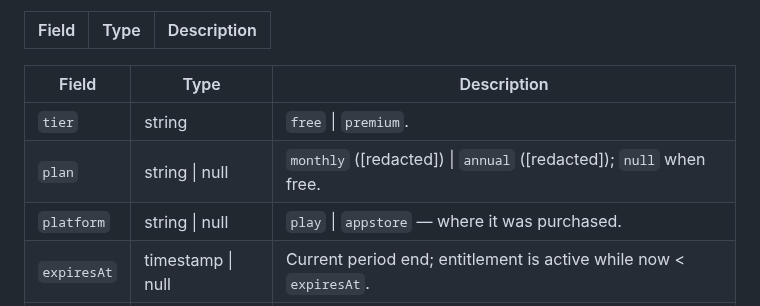
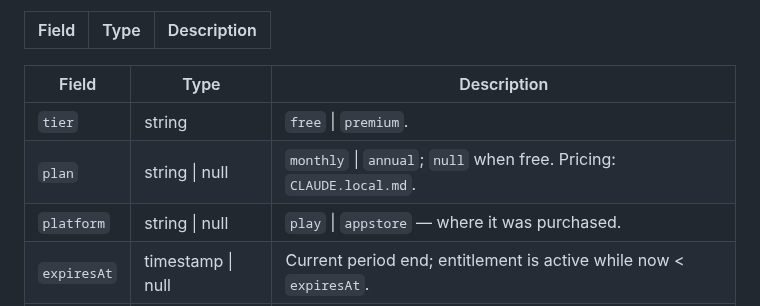
Before and after one commit to Georgevik/turnia, a Markdown page: firebase/firestore-schema.md, the part around the change. Drawn GitHub-style.

Commit message:
Remove the pricing figures from firestore-schema.md

```diff
--- a/firebase/firestore-schema.md
+++ b/firebase/firestore-schema.md
@@ -206,7 +206,7 @@ receipt. An absent document means the free tier.
 | Field | Type | Description |
 |-------|------|-------------|
 | `tier` | string | `free` \| `premium`. |
-| `plan` | string \| null | `monthly` ([redacted]) \| `annual` ([redacted]); `null` when free. |
+| `plan` | string \| null | `monthly` \| `annual`; `null` when free. Pricing: `CLAUDE.local.md`. |
 | `platform` | string \| null | `play` \| `appstore` — where it was purchased. |
 | `expiresAt` | timestamp \| null | Current period end; entitlement is active while now &lt; `expiresAt`. |
 | `updatedAt` | timestamp | Last time the server updated this from a store notification. |
```
